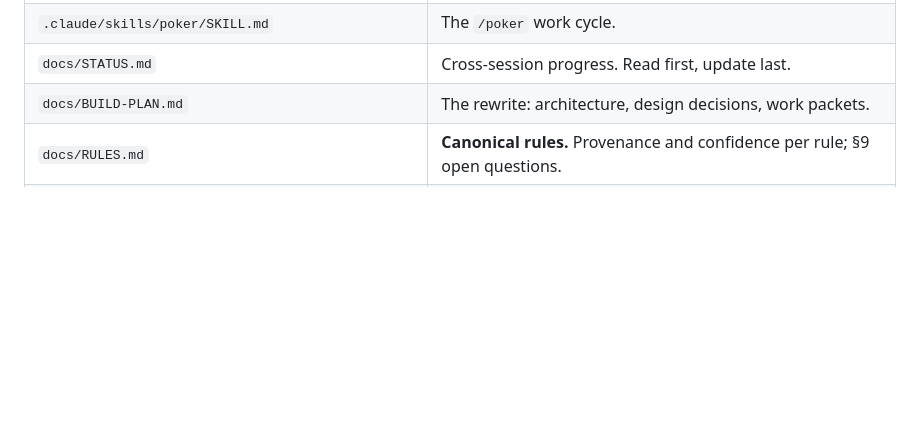
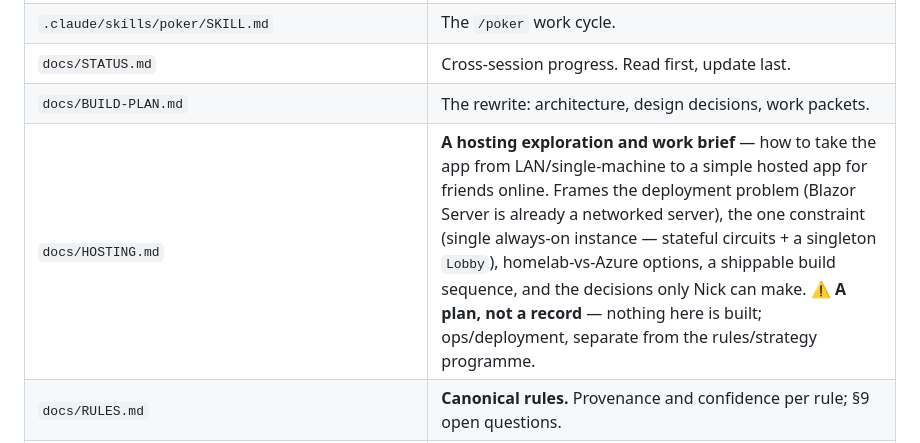
Before and after one commit to nickjones33/BurmesePoker, a Markdown page: CLAUDE.md, the part around the change. GitHub-like rendering; blank space fills up the shorter version.

```diff
--- a/CLAUDE.md
+++ b/CLAUDE.md
@@ -1098,6 +1098,7 @@ verified bug to show for it.
 | `.claude/skills/poker/SKILL.md` | The `/poker` work cycle. |
 | `docs/STATUS.md` | Cross-session progress. Read first, update last. |
 | `docs/BUILD-PLAN.md` | The rewrite: architecture, design decisions, work packets. |
+| `docs/HOSTING.md` | **A hosting exploration and work brief** — how to take the app from LAN/single-machine to a simple hosted app for friends online. Frames the deployment problem (Blazor Server is already a networked server), the one constraint (single always-on instance — stateful circuits + a singleton `Lobby`), homelab-vs-Azure options, a shippable build sequence, and the decisions only Nick can make. ⚠️ **A plan, not a record** — nothing here is built; ops/deployment, separate from the rules/strategy programme. |
 | `docs/RULES.md` | **Canonical rules.** Provenance and confidence per rule; §9 open questions. |
 | `docs/RULEBOOK.md` | **The game taught** — one document a stranger can learn to play from, in reading order, with a generated worked round and a house-readings appendix. Derived from `RULES.md` and decides nothing; stamps the rev it was derived from, bound by `RulebookTests`. |
 | `docs/HOW-TO-PLAY-WELL.md` | **How to get better** — the strategy guide for a player: what has actually been measured, organised by decision, with the nulls given as much room as the margins. Every figure it quotes is CSV-fenced by `PublishedFigureTests`, and it is the **only** home of the player-facing figures — `PLAYING.md` points here rather than quoting any. |
```
Also changed, not shown: docs/HOSTING.md (added, +229 -0 lines).
